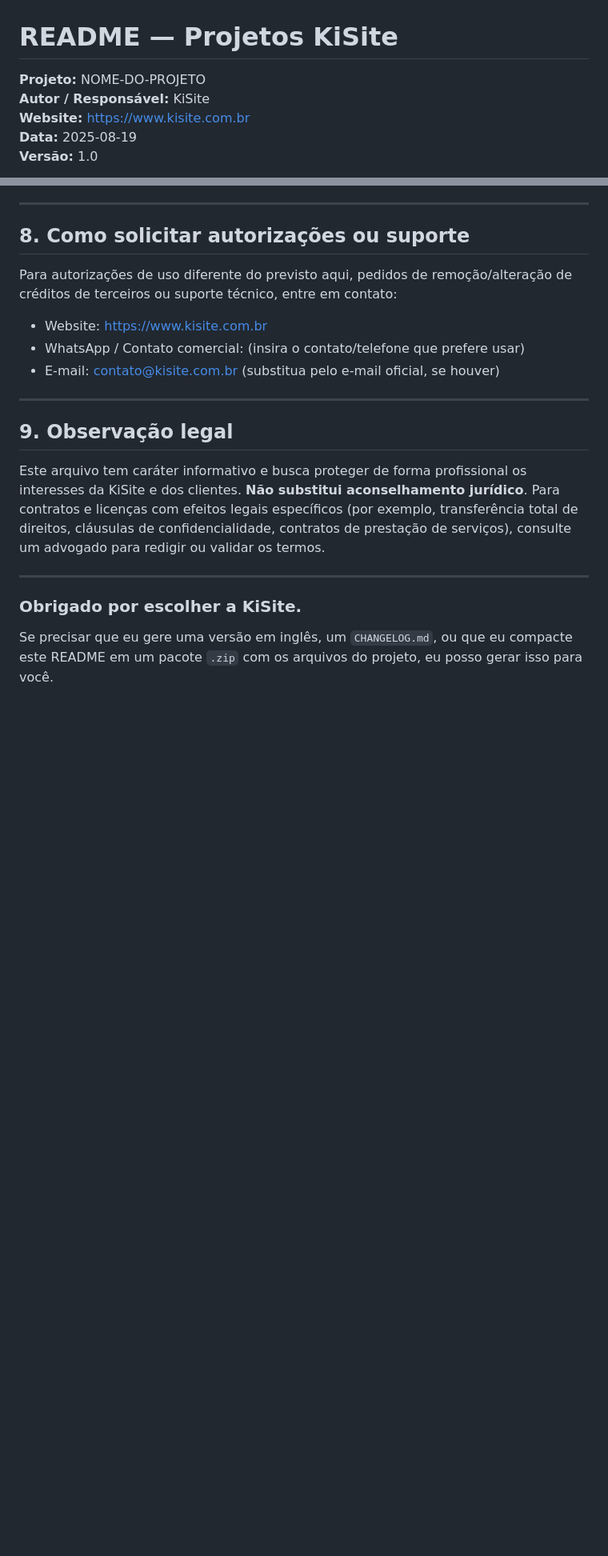
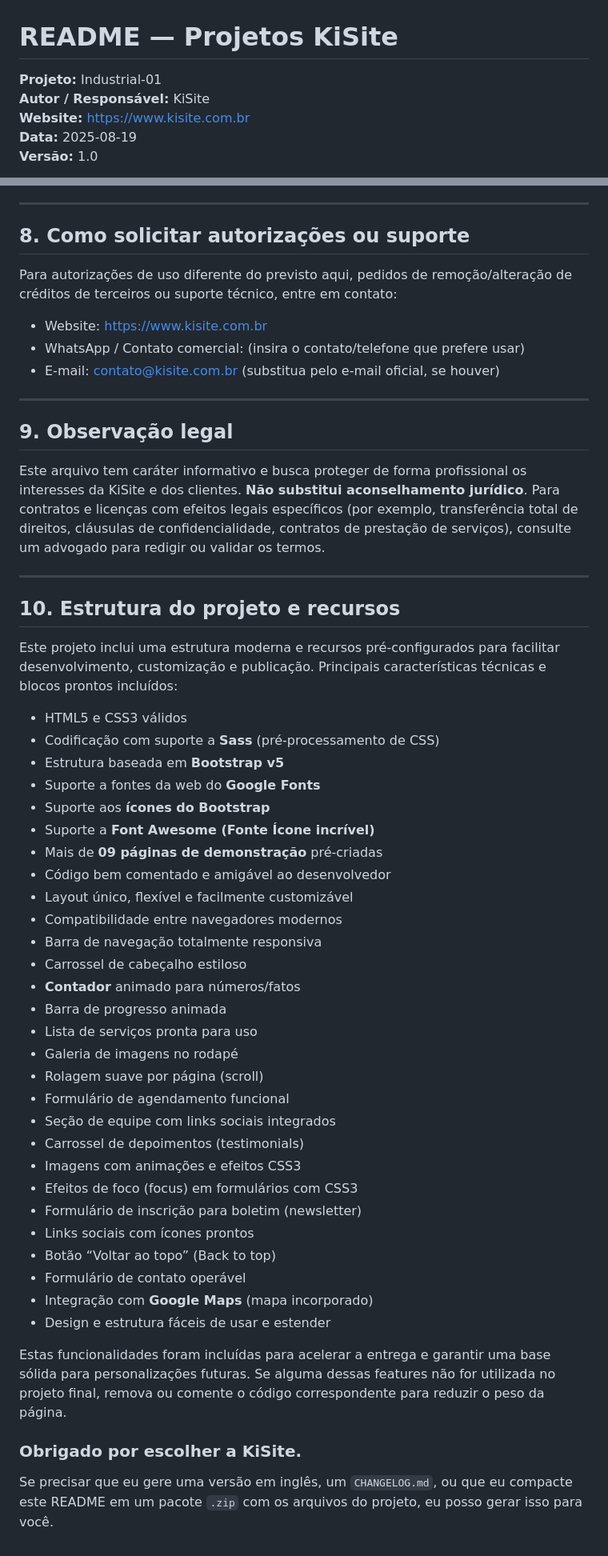
Before and after one commit to MarcoAntonioSP/kisite-industrial-modelo-01, a Markdown page: readme.md, 2 parts joined by grey strips. Shown at 80% size. Drawn GitHub-style; blank space fills up the shorter version.

Commit message:
secondcommit

```diff
--- a/readme.md
+++ b/readme.md
@@ -1,6 +1,6 @@
 # README — Projetos KiSite
 
-**Projeto:** NOME-DO-PROJETO
+**Projeto:** Industrial-01
 **Autor / Responsável:** KiSite
 **Website:** https://www.kisite.com.br
 **Data:** 2025-08-19
@@ -108,5 +108,40 @@ Este arquivo tem caráter informativo e busca proteger de forma profissional os
 
 ---
 
+## 10. Estrutura do projeto e recursos
+
+Este projeto inclui uma estrutura moderna e recursos pré-configurados para facilitar desenvolvimento, customização e publicação. Principais características técnicas e blocos prontos incluídos:
+
+- HTML5 e CSS3 válidos
+- Codificação com suporte a **Sass** (pré-processamento de CSS)
+- Estrutura baseada em **Bootstrap v5**
+- Suporte a fontes da web do **Google Fonts**
+- Suporte aos **ícones do Bootstrap**
+- Suporte a **Font Awesome (Fonte Ícone incrível)**
+- Mais de **09 páginas de demonstração** pré-criadas
+- Código bem comentado e amigável ao desenvolvedor
+- Layout único, flexível e facilmente customizável
+- Compatibilidade entre navegadores modernos
+- Barra de navegação totalmente responsiva
+- Carrossel de cabeçalho estiloso
+- **Contador** animado para números/fatos
+- Barra de progresso animada
+- Lista de serviços pronta para uso
+- Galeria de imagens no rodapé
+- Rolagem suave por página (scroll)
+- Formulário de agendamento funcional
+- Seção de equipe com links sociais integrados
+- Carrossel de depoimentos (testimonials)
+- Imagens com animações e efeitos CSS3
+- Efeitos de foco (focus) em formulários com CSS3
+- Formulário de inscrição para boletim (newsletter)
+- Links sociais com ícones prontos
+- Botão “Voltar ao topo” (Back to top)
+- Formulário de contato operável
+- Integração com **Google Maps** (mapa incorporado)
+- Design e estrutura fáceis de usar e estender
+
+Estas funcionalidades foram incluídas para acelerar a entrega e garantir uma base sólida para personalizações futuras. Se alguma dessas features não for utilizada no projeto final, remova ou comente o código correspondente para reduzir o peso da página.
+
 ### Obrigado por escolher a KiSite.
 Se precisar que eu gere uma versão em inglês, um `CHANGELOG.md`, ou que eu compacte este README em um pacote `.zip` com os arquivos do projeto, eu posso gerar isso para você.
```
